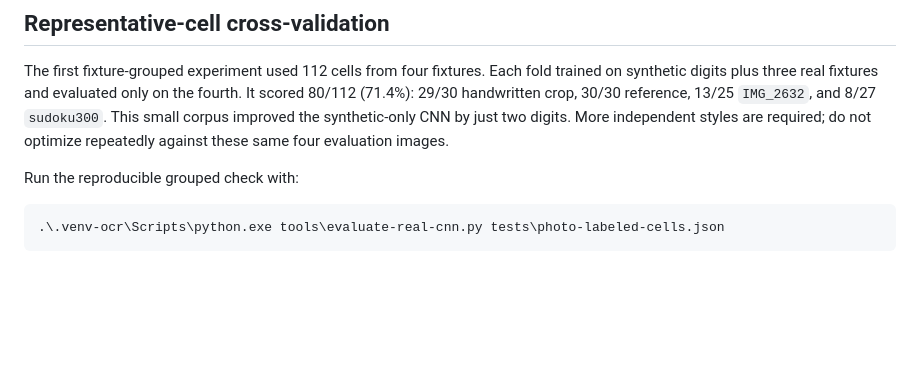
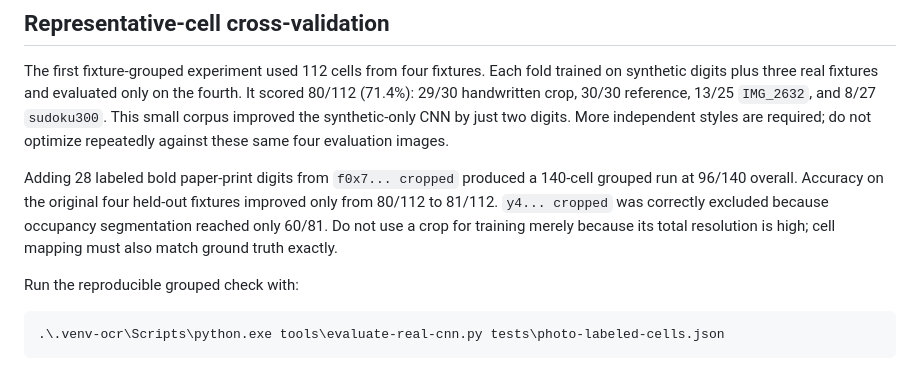
Before and after one commit to ShadowfootNZ/sudoku, a Markdown page: docs/photo-import-evaluation.md, the part around the change. GitHub-like rendering; blank space fills up the shorter version.

````diff
--- a/docs/photo-import-evaluation.md
+++ b/docs/photo-import-evaluation.md
@@ -139,6 +139,12 @@ synthetic digits plus three real fixtures and evaluated only on the fourth. It s
 small corpus improved the synthetic-only CNN by just two digits. More independent styles are
 required; do not optimize repeatedly against these same four evaluation images.
 
+Adding 28 labeled bold paper-print digits from `f0x7... cropped` produced a 140-cell grouped run
+at 96/140 overall. Accuracy on the original four held-out fixtures improved only from 80/112 to
+81/112. `y4... cropped` was correctly excluded because occupancy segmentation reached only 60/81.
+Do not use a crop for training merely because its total resolution is high; cell mapping must also
+match ground truth exactly.
+
 Run the reproducible grouped check with:
 
 ```powershell
````
Also changed, not shown: .claude/photo-puzzle-import-plan.md (+7 -0 lines).
